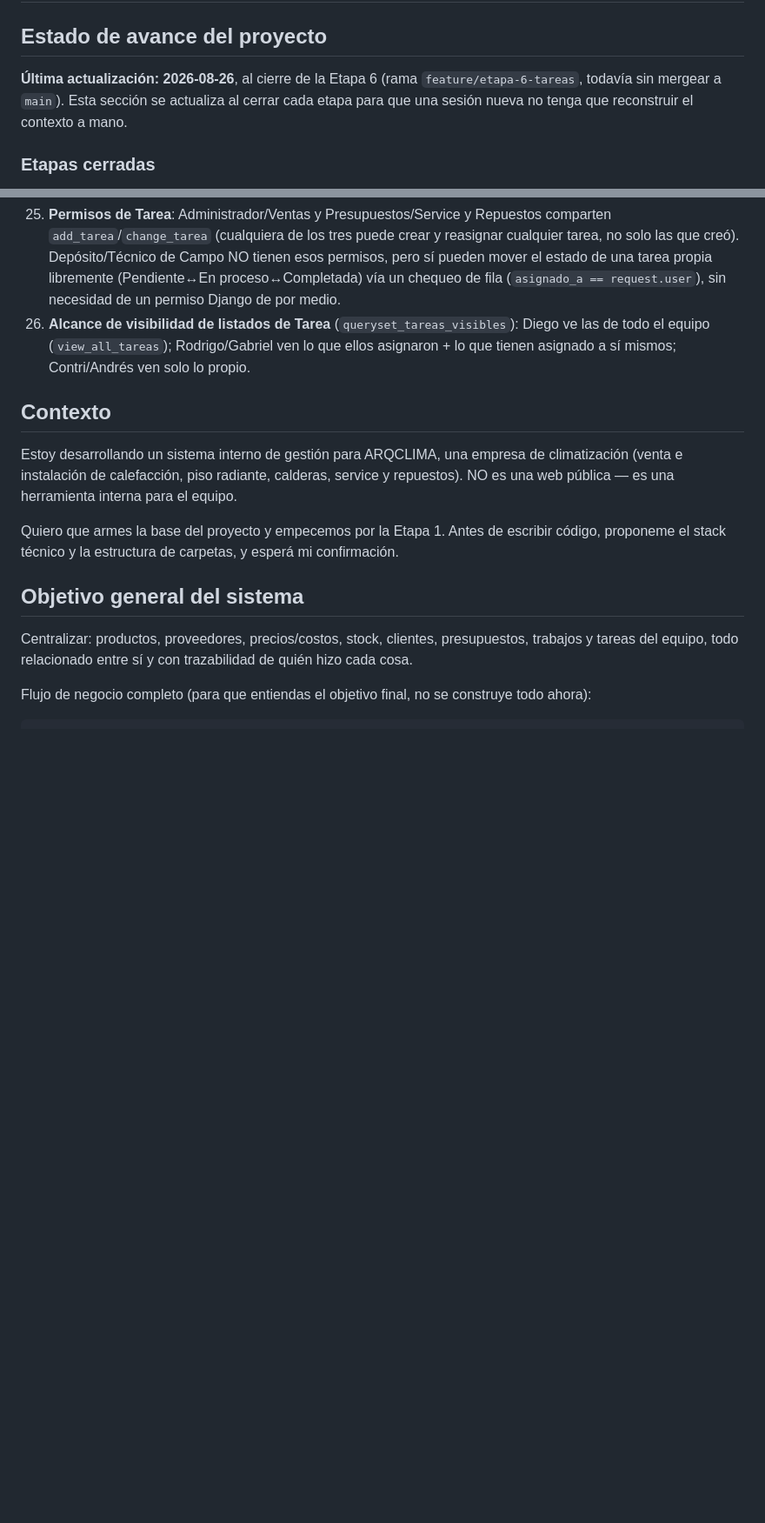
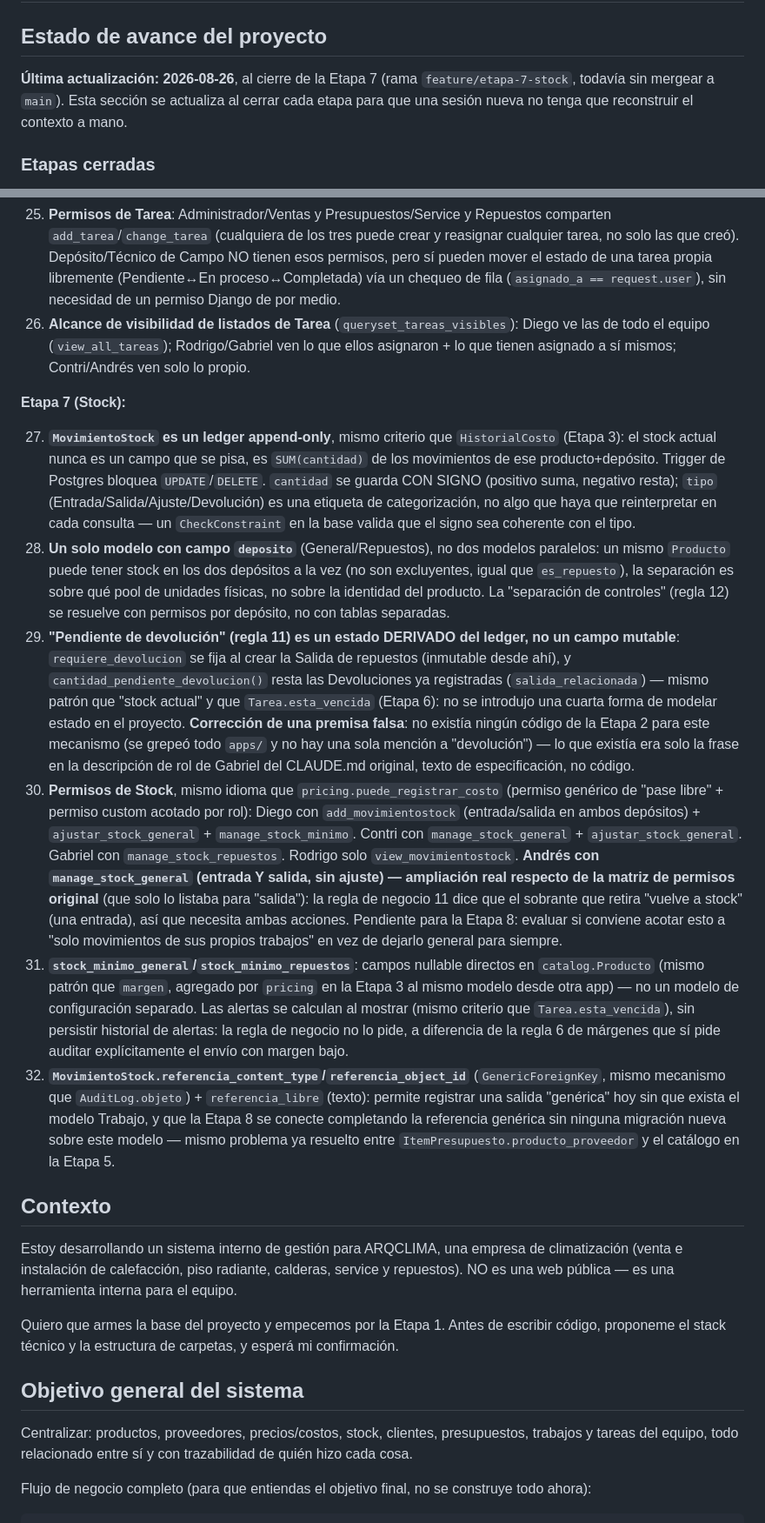
Before and after one commit to nicolasventin/arqclima, a Markdown page: CLAUDE.md, 2 parts joined by grey strips. Shown at 87% size. GitHub-like rendering; blank space fills up the shorter version.

Commit message:
Documenta el cierre de la Etapa 7 en CLAUDE.md
Actualiza "Estado de avance del proyecto": Etapa 6 marcada como
mergeada a main, Etapa 7 (Stock) cerrada con sus decisiones de diseño
(ledger append-only, un solo modelo con campo deposito, "pendiente de
devolución" derivado del ledger, permisos por depósito, stock_minimo
en catalog.Producto, referencia genérica pensando en la Etapa 8), y
una nota explícita pendiente para la Etapa 8 sobre acotar el alcance
de Andrés en stock a sus propios trabajos.

Co-Authored-By: Claude Sonnet 5 <noreply@anthropic.com>

```diff
--- a/CLAUDE.md
+++ b/CLAUDE.md
@@ -2,7 +2,7 @@
 
 ## Estado de avance del proyecto
 
-**Última actualización: 2026-08-26**, al cierre de la Etapa 6 (rama `feature/etapa-6-tareas`, todavía sin mergear a `main`). Esta sección se actualiza al cerrar cada etapa para que una sesión nueva no tenga que reconstruir el contexto a mano.
+**Última actualización: 2026-08-26**, al cierre de la Etapa 7 (rama `feature/etapa-7-stock`, todavía sin mergear a `main`). Esta sección se actualiza al cerrar cada etapa para que una sesión nueva no tenga que reconstruir el contexto a mano.
 
 ### Etapas cerradas
 
@@ -55,6 +58,15 @@ Reglas de negocio 1-15 más abajo siguen siendo la fuente de verdad general; est
 24. **`Tarea.asignado_a` con `on_delete=SET_NULL`** (a diferencia de las FKs "núcleo" de Etapa 5 como `Presupuesto.cliente`, que son `PROTECT`): si se borra el usuario, la tarea queda sin asignar en vez de bloquear el borrado — decisión explícita del usuario, mismo criterio que `creado_por`/`asignado_por` en el resto del proyecto.
 25. **Permisos de Tarea**: Administrador/Ventas y Presupuestos/Service y Repuestos comparten `add_tarea`/`change_tarea` (cualquiera de los tres puede crear y reasignar cualquier tarea, no solo las que creó). Depósito/Técnico de Campo NO tienen esos permisos, pero sí pueden mover el estado de una tarea propia libremente (Pendiente↔En proceso↔Completada) vía un chequeo de fila (`asignado_a == request.user`), sin necesidad de un permiso Django de por medio.
 26. **Alcance de visibilidad de listados de Tarea** (`queryset_tareas_visibles`): Diego ve las de todo el equipo (`view_all_tareas`); Rodrigo/Gabriel ven lo que ellos asignaron + lo que tienen asignado a sí mismos; Contri/Andrés ven solo lo propio.
+
+**Etapa 7 (Stock):**
+
+27. **`MovimientoStock` es un ledger append-only**, mismo criterio que `HistorialCosto` (Etapa 3): el stock actual nunca es un campo que se pisa, es `SUM(cantidad)` de los movimientos de ese producto+depósito. Trigger de Postgres bloquea `UPDATE`/`DELETE`. `cantidad` se guarda CON SIGNO (positivo suma, negativo resta); `tipo` (Entrada/Salida/Ajuste/Devolución) es una etiqueta de categorización, no algo que haya que reinterpretar en cada consulta — un `CheckConstraint` en la base valida que el signo sea coherente con el tipo.
+28. **Un solo modelo con campo `deposito`** (General/Repuestos), no dos modelos paralelos: un mismo `Producto` puede tener stock en los dos depósitos a la vez (no son excluyentes, igual que `es_repuesto`), la separación es sobre qué pool de unidades físicas, no sobre la identidad del producto. La "separación de controles" (regla 12) se resuelve con permisos por depósito, no con tablas separadas.
+29. **"Pendiente de devolución" (regla 11) es un estado DERIVADO del ledger, no un campo mutable**: `requiere_devolucion` se fija al crear la Salida de repuestos (inmutable desde ahí), y `cantidad_pendiente_devolucion()` resta las Devoluciones ya registradas (`salida_relacionada`) — mismo patrón que "stock actual" y que `Tarea.esta_vencida` (Etapa 6): no se introdujo una cuarta forma de modelar estado en el proyecto. **Corrección de una premisa falsa**: no existía ningún código de la Etapa 2 para este mecanismo (se grepeó todo `apps/` y no hay una sola mención a "devolución") — lo que existía era solo la frase en la descripción de rol de Gabriel del CLAUDE.md original, texto de especificación, no código.
+30. **Permisos de Stock**, mismo idioma que `pricing.puede_registrar_costo` (permiso genérico de "pase libre" + permiso custom acotado por rol): Diego con `add_movimientostock` (entrada/salida en ambos depósitos) + `ajustar_stock_general` + `manage_stock_minimo`. Contri con `manage_stock_general` + `ajustar_stock_general`. Gabriel con `manage_stock_repuestos`. Rodrigo solo `view_movimientostock`. **Andrés con `manage_stock_general` (entrada Y salida, sin ajuste) — ampliación real respecto de la matriz de permisos original** (que solo lo listaba para "salida"): la regla de negocio 11 dice que el sobrante que retira "vuelve a stock" (una entrada), así que necesita ambas acciones. Pendiente para la Etapa 8: evaluar si conviene acotar esto a "solo movimientos de sus propios trabajos" en vez de dejarlo general para siempre.
+31. **`stock_minimo_general`/`stock_minimo_repuestos`**: campos nullable directos en `catalog.Producto` (mismo patrón que `margen`, agregado por `pricing` en la Etapa 3 al mismo modelo desde otra app) — no un modelo de configuración separado. Las alertas se calculan al mostrar (mismo criterio que `Tarea.esta_vencida`), sin persistir historial de alertas: la regla de negocio no lo pide, a diferencia de la regla 6 de márgenes que sí pide auditar explícitamente el envío con margen bajo.
+32. **`MovimientoStock.referencia_content_type`/`referencia_object_id`** (`GenericForeignKey`, mismo mecanismo que `AuditLog.objeto`) + `referencia_libre` (texto): permite registrar una salida "genérica" hoy sin que exista el modelo Trabajo, y que la Etapa 8 se conecte completando la referencia genérica sin ninguna migración nueva sobre este modelo — mismo problema ya resuelto entre `ItemPresupuesto.producto_proveedor` y el catálogo en la Etapa 5.
 
 ## Contexto
 
```
Also changed, not shown: other parts of CLAUDE.md (+5 -2 lines).
